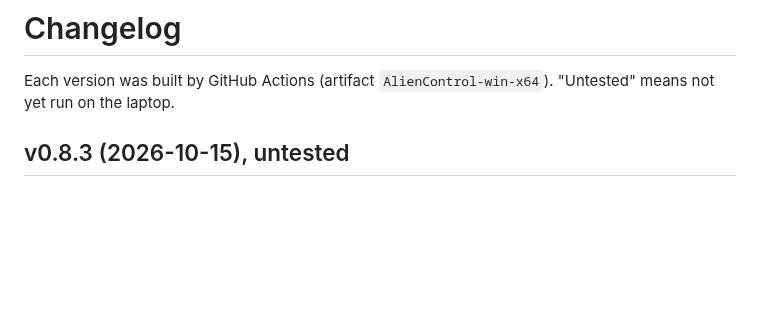
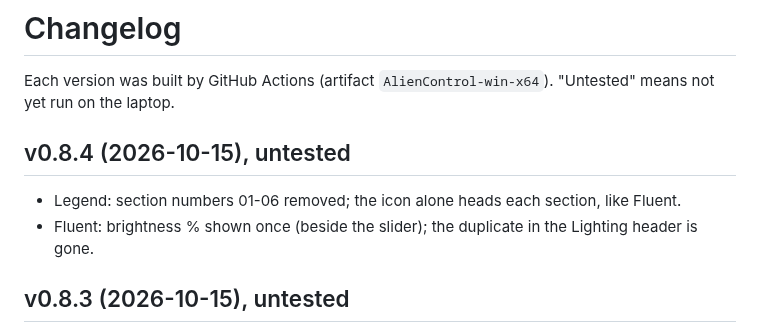
Before and after one commit to aminenrr/alien-control, a Markdown page: docs/CHANGELOG.md, the part around the change. GitHub-like rendering; blank space fills up the shorter version.

Commit message:
docs: v0.8.4 changelog

```diff
--- a/docs/CHANGELOG.md
+++ b/docs/CHANGELOG.md
@@ -1,6 +1,10 @@
 # Changelog
 
 Each version was built by GitHub Actions (artifact `AlienControl-win-x64`). "Untested" means not yet run on the laptop.
+
+## v0.8.4 (2026-10-15), untested
+- Legend: section numbers 01-06 removed; the icon alone heads each section, like Fluent.
+- Fluent: brightness % shown once (beside the slider); the duplicate in the Lighting header is gone.
 
 ## v0.8.3 (2026-10-15), untested
 - Sharper text and icons: the window shadow moved to its own layer behind the card. Before, the shadow effect sat on the
```
